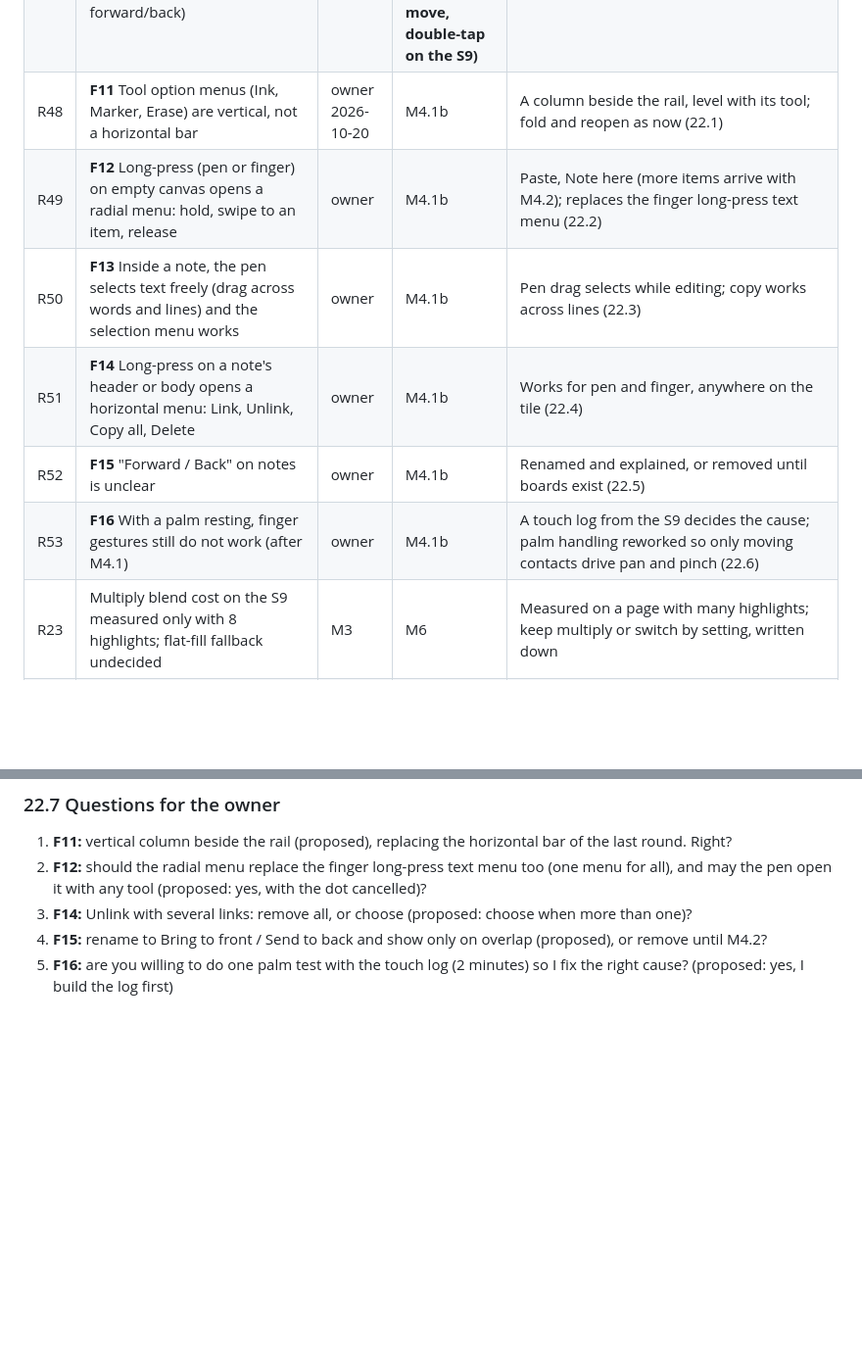
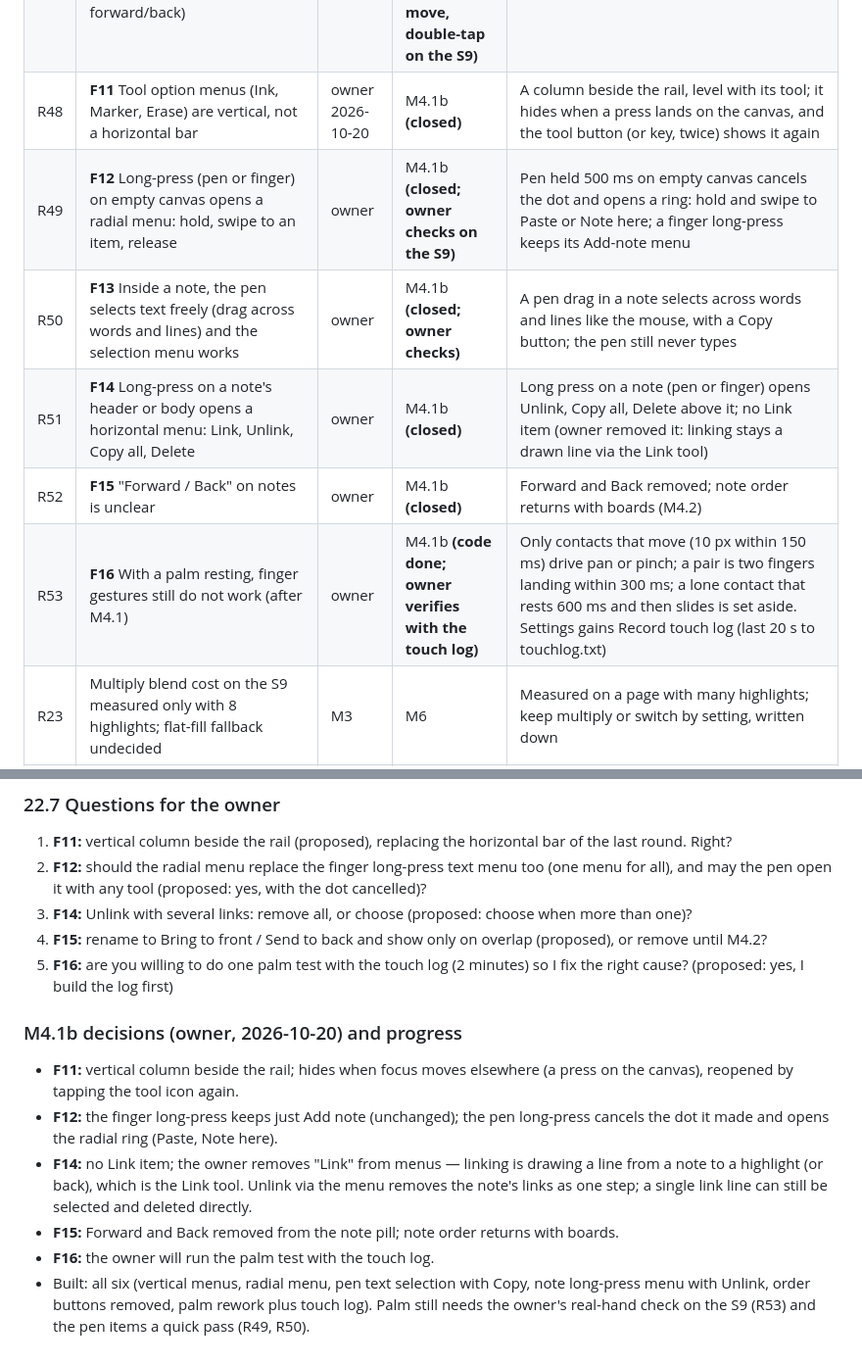
Before and after one commit to ritvijsrivastava/aether, a Markdown page: SPEC.md, 2 parts joined by grey strips. Shown at 98% size. Drawn GitHub-style; blank space fills up the shorter version.

Commit message:
SPEC: M4.1b decisions and close-out notes

```diff
--- a/SPEC.md
+++ b/SPEC.md
@@ -547,12 +547,12 @@ Everything an earlier milestone report or this spec marked "later", "unverified"
 | R45 | **F8** Ink and Erase option panels horizontal and collapsible | owner | M4.1 **(closed)** | Horizontal strip; double-tap the tool to hide or reopen; state remembered per tool |
 | R46 | **F9** Resting palm must not block finger gestures | owner | M4.1 **(code done; owner checks with a real palm on the S9)** | Palm contact is classified and ignored on its own; pan and pinch with other fingers keep working (measured on the S9; test with synthetic contact sizes) |
 | R47 | **F10** A pen tap on a note must not close or edit it; pen can select, move, reorder (bring forward/back) | owner | M4.1 **(code done; owner checks pen select, move, double-tap on the S9)** | Pen never types; edit with finger tap or keyboard (21.7) |
-| R48 | **F11** Tool option menus (Ink, Marker, Erase) are vertical, not a horizontal bar | owner 2026-10-20 | M4.1b | A column beside the rail, level with its tool; fold and reopen as now (22.1) |
-| R49 | **F12** Long-press (pen or finger) on empty canvas opens a radial menu: hold, swipe to an item, release | owner | M4.1b | Paste, Note here (more items arrive with M4.2); replaces the finger long-press text menu (22.2) |
-| R50 | **F13** Inside a note, the pen selects text freely (drag across words and lines) and the selection menu works | owner | M4.1b | Pen drag selects while editing; copy works across lines (22.3) |
-| R51 | **F14** Long-press on a note's header or body opens a horizontal menu: Link, Unlink, Copy all, Delete | owner | M4.1b | Works for pen and finger, anywhere on the tile (22.4) |
-| R52 | **F15** "Forward / Back" on notes is unclear | owner | M4.1b | Renamed and explained, or removed until boards exist (22.5) |
-| R53 | **F16** With a palm resting, finger gestures still do not work (after M4.1) | owner | M4.1b | A touch log from the S9 decides the cause; palm handling reworked so only moving contacts drive pan and pinch (22.6) |
+| R48 | **F11** Tool option menus (Ink, Marker, Erase) are vertical, not a horizontal bar | owner 2026-10-20 | M4.1b **(closed)** | A column beside the rail, level with its tool; it hides when a press lands on the canvas, and the tool button (or key, twice) shows it again | A column beside the rail, level with its tool; fold and reopen as now (22.1) |
+| R49 | **F12** Long-press (pen or finger) on empty canvas opens a radial menu: hold, swipe to an item, release | owner | M4.1b **(closed; owner checks on the S9)** | Pen held 500 ms on empty canvas cancels the dot and opens a ring: hold and swipe to Paste or Note here; a finger long-press keeps its Add-note menu | Paste, Note here (more items arrive with M4.2); replaces the finger long-press text menu (22.2) |
+| R50 | **F13** Inside a note, the pen selects text freely (drag across words and lines) and the selection menu works | owner | M4.1b **(closed; owner checks)** | A pen drag in a note selects across words and lines like the mouse, with a Copy button; the pen still never types | Pen drag selects while editing; copy works across lines (22.3) |
+| R51 | **F14** Long-press on a note's header or body opens a horizontal menu: Link, Unlink, Copy all, Delete | owner | M4.1b **(closed)** | Long press on a note (pen or finger) opens Unlink, Copy all, Delete above it; no Link item (owner removed it: linking stays a drawn line via the Link tool) | Works for pen and finger, anywhere on the tile (22.4) |
+| R52 | **F15** "Forward / Back" on notes is unclear | owner | M4.1b **(closed)** | Forward and Back removed; note order returns with boards (M4.2) | Renamed and explained, or removed until boards exist (22.5) |
+| R53 | **F16** With a palm resting, finger gestures still do not work (after M4.1) | owner | M4.1b **(code done; owner verifies with the touch log)** | Only contacts that move (10 px within 150 ms) drive pan or pinch; a pair is two fingers landing within 300 ms; a lone contact that rests 600 ms and then slides is set aside. Settings gains Record touch log (last 20 s to touchlog.txt) | A touch log from the S9 decides the cause; palm handling reworked so only moving contacts drive pan and pinch (22.6) |
 | R23 | Multiply blend cost on the S9 measured only with 8 highlights; flat-fill fallback undecided | M3 | M6 | Measured on a page with many highlights; keep multiply or switch by setting, written down |
 | R24 | Predictive back enabled but never exercised on a device | M1 | M6 | Back from Canvas, sheets and menus checked on the S9 |
 | R25 | Linux minimum window size (800x520) never resized by hand; HiDPI and Wayland checks | M1, §17 | M6 | Done and noted in the M6 report |
@@ -734,3 +734,11 @@ Plan: (a) **touch log**: the performance overlay gains a switch that records eve
 3. **F14:** Unlink with several links: remove all, or choose (proposed: choose when more than one)?
 4. **F15:** rename to Bring to front / Send to back and show only on overlap (proposed), or remove until M4.2?
 5. **F16:** are you willing to do one palm test with the touch log (2 minutes) so I fix the right cause? (proposed: yes, I build the log first)
+
+### M4.1b decisions (owner, 2026-10-20) and progress
+- **F11:** vertical column beside the rail; hides when focus moves elsewhere (a press on the canvas), reopened by tapping the tool icon again.
+- **F12:** the finger long-press keeps just Add note (unchanged); the pen long-press cancels the dot it made and opens the radial ring (Paste, Note here).
+- **F14:** no Link item; the owner removes "Link" from menus — linking is drawing a line from a note to a highlight (or back), which is the Link tool. Unlink via the menu removes the note's links as one step; a single link line can still be selected and deleted directly.
+- **F15:** Forward and Back removed from the note pill; note order returns with boards.
+- **F16:** the owner will run the palm test with the touch log.
+- Built: all six (vertical menus, radial menu, pen text selection with Copy, note long-press menu with Unlink, order buttons removed, palm rework plus touch log). Palm still needs the owner's real-hand check on the S9 (R53) and the pen items a quick pass (R49, R50).
```
